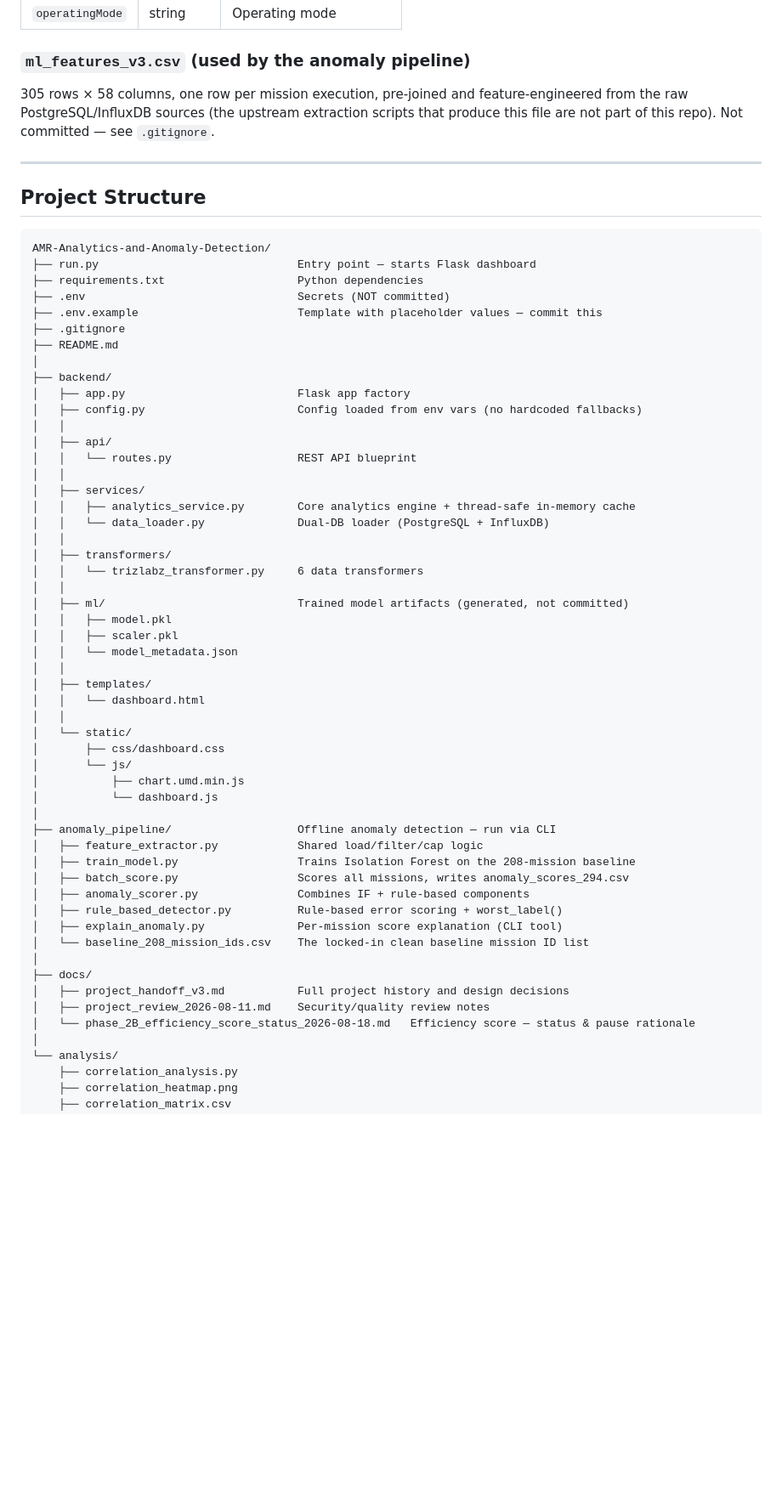
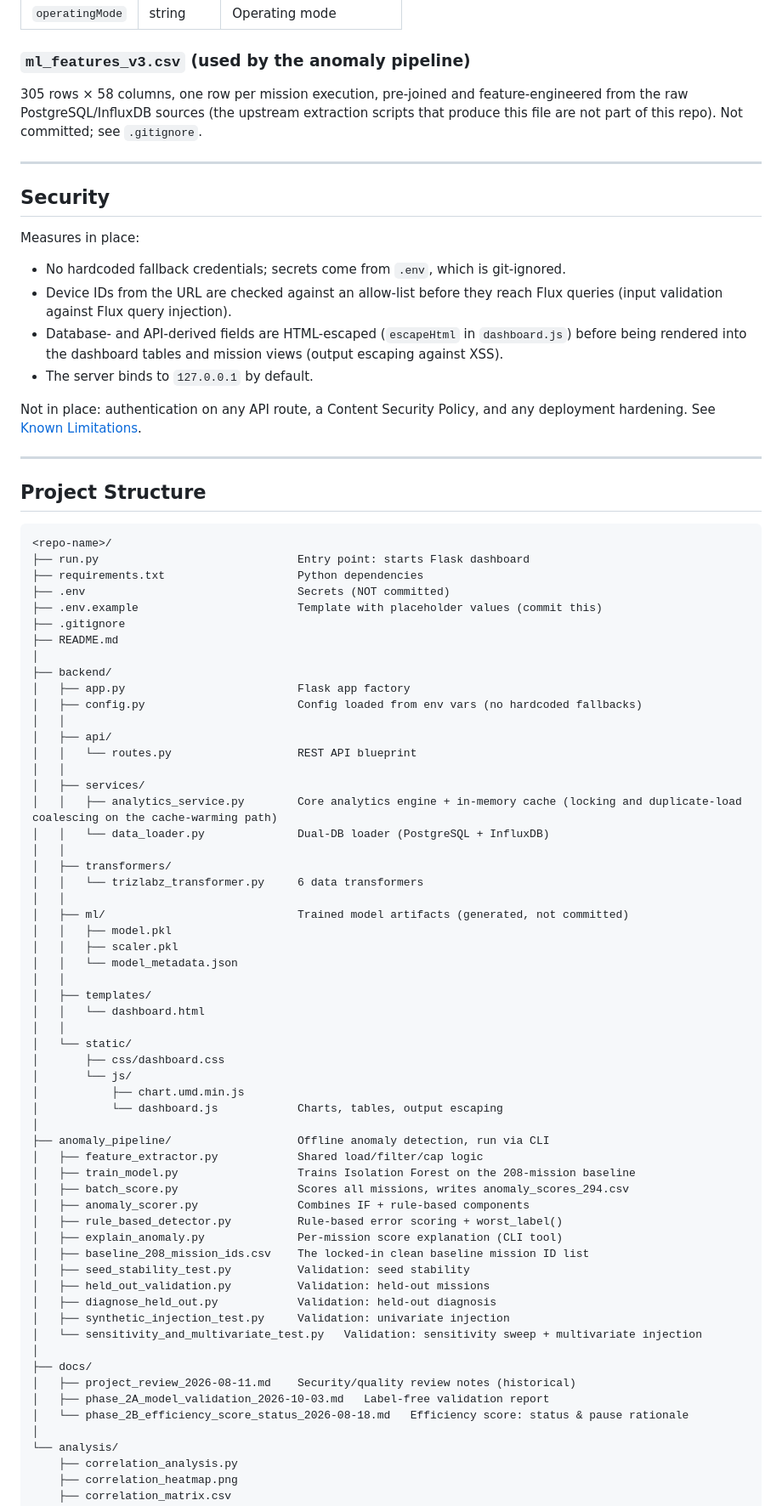
Before and after one commit to Jeswin987/AMR-Analytics-and-Anomaly-Detection, a Markdown page: README.md, the part around one of its changes. Shown at 85% size. Drawn GitHub-style; blank space fills up the shorter version.

Commit message:
Update README: simulator provenance, security notes, validation scripts, accurate cache wording

````diff
--- a/README.md
+++ b/README.md
@@ -276,18 +295,30 @@ Key fields:
 
 ### `ml_features_v3.csv` (used by the anomaly pipeline)
 
-305 rows × 58 columns, one row per mission execution, pre-joined and feature-engineered from the raw PostgreSQL/InfluxDB sources (the upstream extraction scripts that produce this file are not part of this repo). Not committed — see `.gitignore`.
+305 rows × 58 columns, one row per mission execution, pre-joined and feature-engineered from the raw PostgreSQL/InfluxDB sources (the upstream extraction scripts that produce this file are not part of this repo). Not committed; see `.gitignore`.
+
+---
+
+## Security
+
+Measures in place:
+- No hardcoded fallback credentials; secrets come from `.env`, which is git-ignored.
+- Device IDs from the URL are checked against an allow-list before they reach Flux queries (input validation against Flux query injection).
+- Database- and API-derived fields are HTML-escaped (`escapeHtml` in `dashboard.js`) before being rendered into the dashboard tables and mission views (output escaping against XSS).
+- The server binds to `127.0.0.1` by default.
+
+Not in place: authentication on any API route, a Content Security Policy, and any deployment hardening. See [Known Limitations](#known-limitations).
 
 ---
 
 ## Project Structure
 
 ```
-AMR-Analytics-and-Anomaly-Detection/
-├── run.py                              Entry point — starts Flask dashboard
+<repo-name>/
+├── run.py                              Entry point: starts Flask dashboard
 ├── requirements.txt                    Python dependencies
 ├── .env                                Secrets (NOT committed)
-├── .env.example                        Template with placeholder values — commit this
+├── .env.example                        Template with placeholder values (commit this)
 ├── .gitignore
 ├── README.md
 │
@@ -299,7 +330,7 @@ AMR-Analytics-and-Anomaly-Detection/
 │   │   └── routes.py                   REST API blueprint
 │   │
 │   ├── services/
-│   │   ├── analytics_service.py        Core analytics engine + thread-safe in-memory cache
+│   │   ├── analytics_service.py        Core analytics engine + in-memory cache (locking and duplicate-load coalescing on the cache-warming path)
 │   │   └── data_loader.py              Dual-DB loader (PostgreSQL + InfluxDB)
 │   │
 │   ├── transformers/
@@ -317,21 +348,26 @@ AMR-Analytics-and-Anomaly-Detection/
 │       ├── css/dashboard.css
 │       └── js/
 │           ├── chart.umd.min.js
-│           └── dashboard.js
+│           └── dashboard.js            Charts, tables, output escaping
 │
-├── anomaly_pipeline/                   Offline anomaly detection — run via CLI
+├── anomaly_pipeline/                   Offline anomaly detection, run via CLI
 │   ├── feature_extractor.py            Shared load/filter/cap logic
 │   ├── train_model.py                  Trains Isolation Forest on the 208-mission baseline
 │   ├── batch_score.py                  Scores all missions, writes anomaly_scores_294.csv
 │   ├── anomaly_scorer.py               Combines IF + rule-based components
 │   ├── rule_based_detector.py          Rule-based error scoring + worst_label()
 │   ├── explain_anomaly.py              Per-mission score explanation (CLI tool)
-│   └── baseline_208_mission_ids.csv    The locked-in clean baseline mission ID list
+│   ├── baseline_208_mission_ids.csv    The locked-in clean baseline mission ID list
+│   ├── seed_stability_test.py          Validation: seed stability
+│   ├── held_out_validation.py          Validation: held-out missions
+│   ├── diagnose_held_out.py            Validation: held-out diagnosis
+│   ├── synthetic_injection_test.py     Validation: univariate injection
+│   └── sensitivity_and_multivariate_test.py   Validation: sensitivity sweep + multivariate injection
 │
 ├── docs/
-│   ├── project_handoff_v3.md           Full project history and design decisions
-│   ├── project_review_2026-08-11.md    Security/quality review notes
-│   └── phase_2B_efficiency_score_status_2026-08-18.md   Efficiency score — status & pause rationale
+│   ├── project_review_2026-08-11.md    Security/quality review notes (historical)
+│   ├── phase_2A_model_validation_2026-10-03.md   Label-free validation report
+│   └── phase_2B_efficiency_score_status_2026-08-18.md   Efficiency score: status & pause rationale
 │
 └── analysis/
     ├── correlation_analysis.py
````
Also changed, not shown: other parts of README.md (+65 -39 lines).
